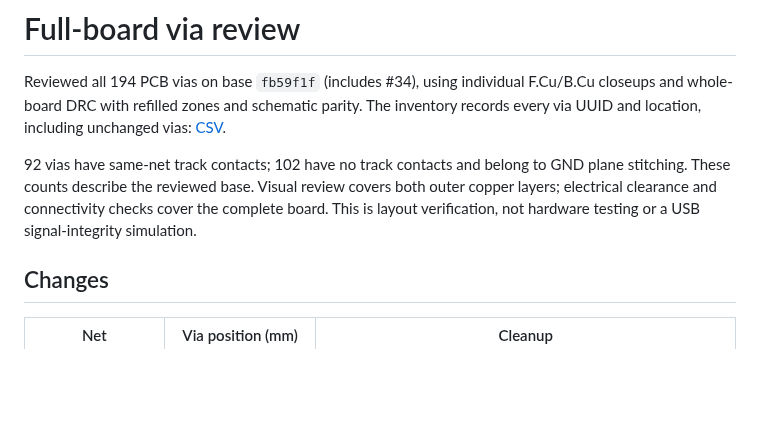
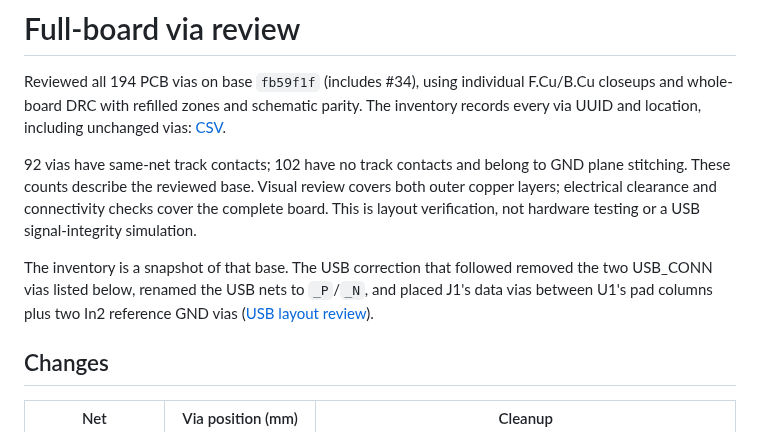
Before and after one commit to Mechanix97/DS2000-PCB, a Markdown page: docs/via-review.md, the part around the change. GitHub-like rendering; blank space fills up the shorter version.

```diff
--- a/docs/via-review.md
+++ b/docs/via-review.md
@@ -3,6 +3,10 @@
 Reviewed all 194 PCB vias on base `fb59f1f` (includes #34), using individual F.Cu/B.Cu closeups and whole-board DRC with refilled zones and schematic parity. The inventory records every via UUID and location, including unchanged vias: [CSV](via-inventory.csv).
 
 92 vias have same-net track contacts; 102 have no track contacts and belong to GND plane stitching. These counts describe the reviewed base. Visual review covers both outer copper layers; electrical clearance and connectivity checks cover the complete board. This is layout verification, not hardware testing or a USB signal-integrity simulation.
+
+The inventory is a snapshot of that base. The USB correction that followed removed the two
+USB_CONN vias listed below, renamed the USB nets to `_P`/`_N`, and placed J1's data vias between
+U1's pad columns plus two In2 reference GND vias ([USB layout review](usb-layout-review.md)).
 
 ## Changes
 
```
Also changed, not shown: docs/usb-layout-review.md (+24 -3 lines), docs/img/usb-via-placement.png (added), 2 other files.
